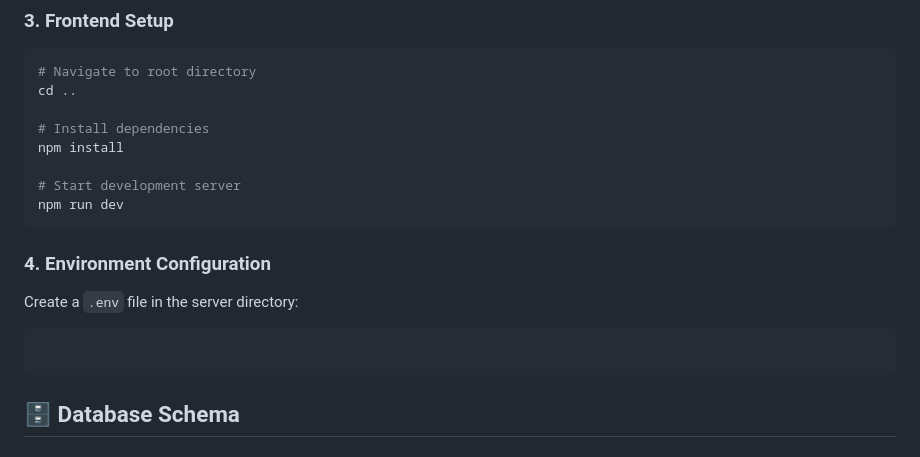
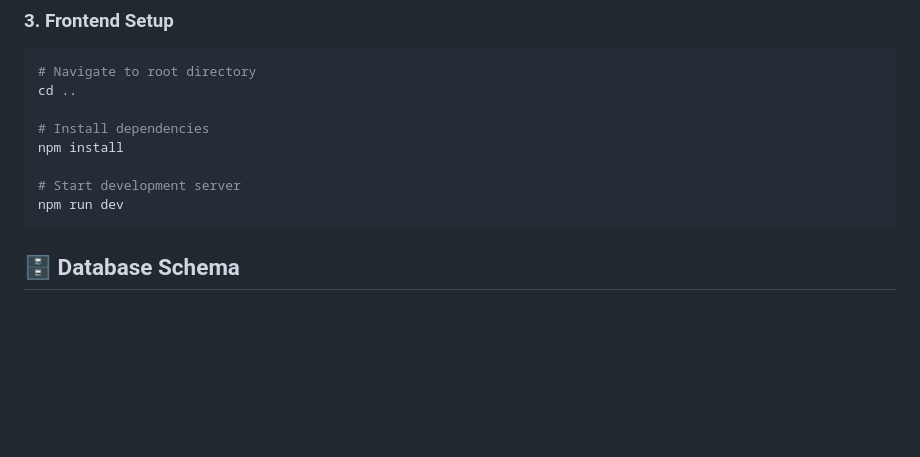
Before and after one commit to pickleomar/Plannery, a Markdown page: README.md, the part around the change. Rendered like a GitHub page; blank space fills up the shorter version.

````diff
--- a/README.md
+++ b/README.md
@@ -148,11 +148,6 @@ npm install
 npm run dev
 ```
 
-### 4. Environment Configuration
-
-Create a `.env` file in the server directory:
-```cp .env.example .env
-```
 
 ## 🗄️ Database Schema
 
````
